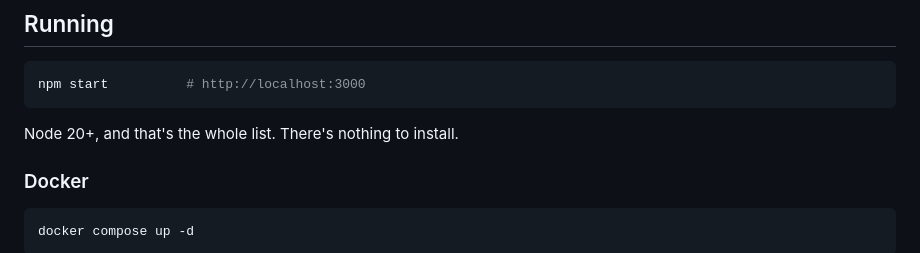
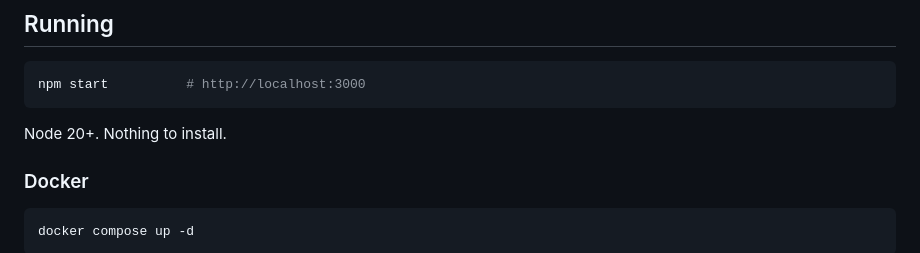
Before and after one commit to dhonus/pint, a Markdown page: README.md, the part around one of its changes. Rendered like a GitHub page.

Commit message:
docs: update readme

````diff
--- a/README.md
+++ b/README.md
@@ -57,7 +57,7 @@ On a phone: tap to open, long-press for the shelf picker, swipe the big image to
 npm start          # http://localhost:3000
 ```
 
-Node 20+, and that's the whole list. There's nothing to install.
+Node 20+. Nothing to install.
 
 ### Docker
 
````
Also changed, not shown: other parts of README.md (+1 -1 lines).
